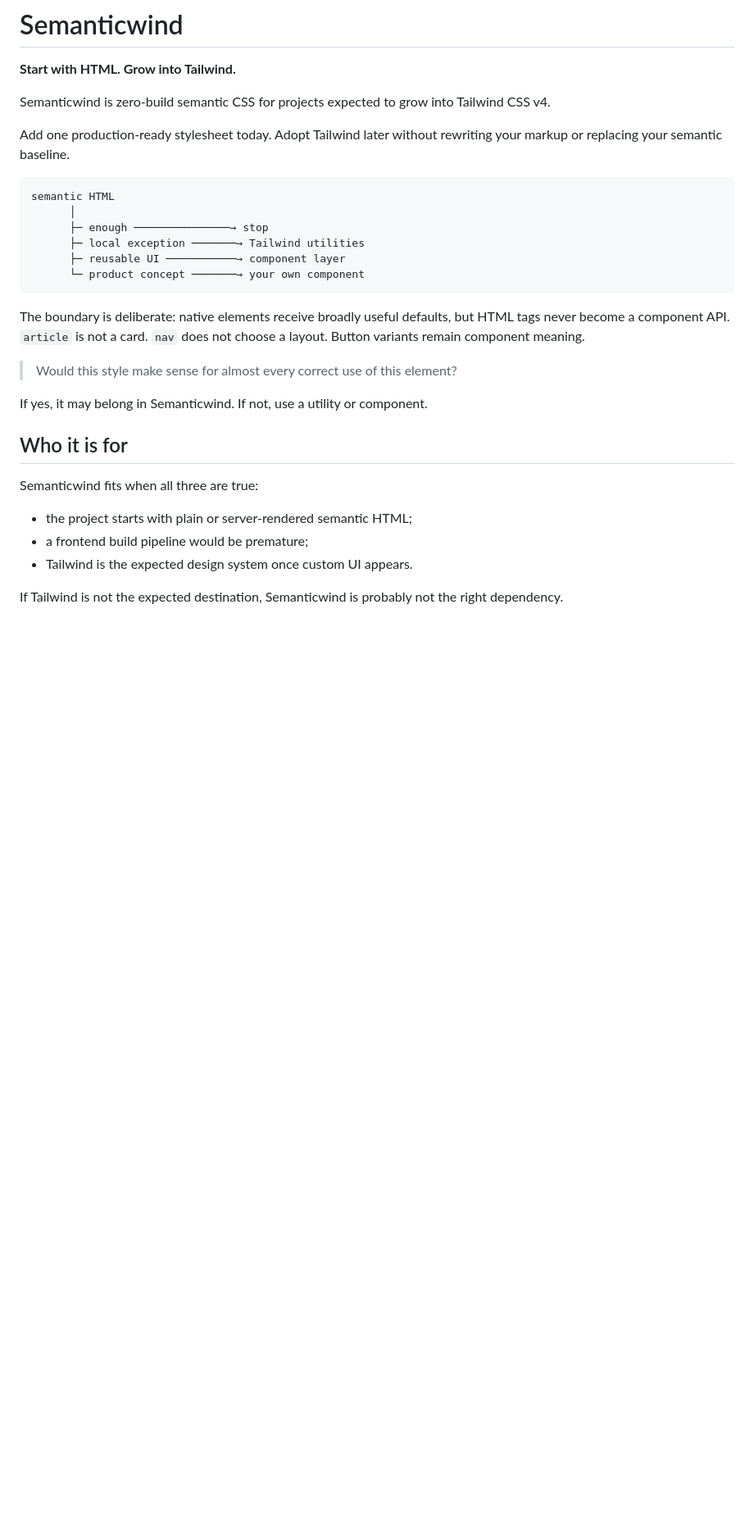
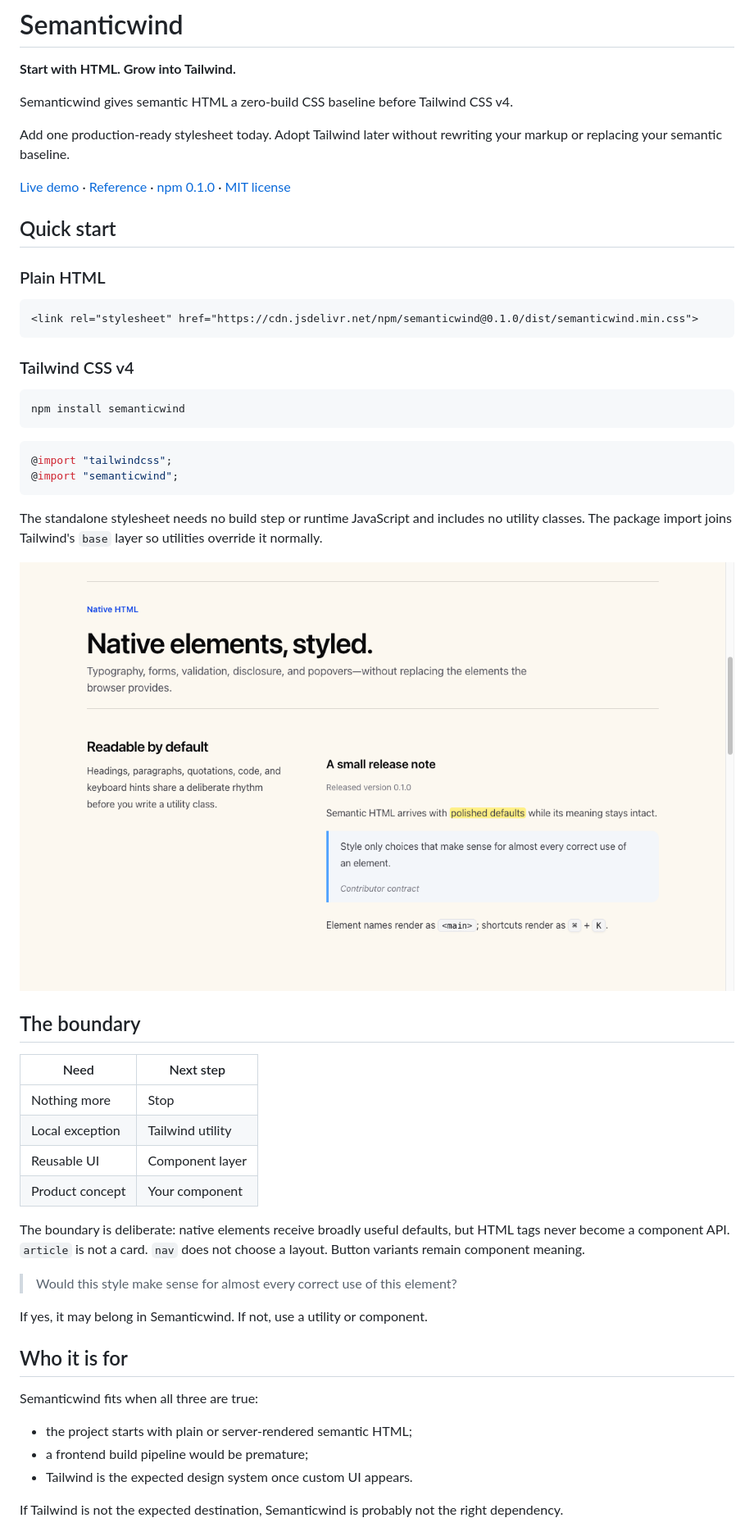
Before and after one commit to iketiunn/semanticwind, a Markdown page: README.md, the part around the change printed below. Shown: that part at 82% size. Drawn GitHub-style; pictures changed too: docs/assets/readme-preview.png (added); blank space fills up the shorter version.

Commit message:
docs: make README release-ready

````diff
--- a/README.md
+++ b/README.md
@@ -2,18 +2,43 @@
 
 **Start with HTML. Grow into Tailwind.**
 
-Semanticwind is zero-build semantic CSS for projects expected to grow into Tailwind CSS v4.
+Semanticwind gives semantic HTML a zero-build CSS baseline before Tailwind CSS v4.
 
 Add one production-ready stylesheet today. Adopt Tailwind later without rewriting your markup or replacing your semantic baseline.
 
-```text
-semantic HTML
-      │
-      ├─ enough ───────────────→ stop
-      ├─ local exception ───────→ Tailwind utilities
-      ├─ reusable UI ───────────→ component layer
-      └─ product concept ───────→ your own component
+[Live demo](https://iketiunn.github.io/semanticwind/) · [Reference](https://iketiunn.github.io/semanticwind/gallery.html) · [npm 0.1.0](https://www.npmjs.com/package/semanticwind/v/0.1.0) · [MIT license](./LICENSE)
+
+## Quick start
+
+### Plain HTML
+
+```html
+<link rel="stylesheet" href="https://cdn.jsdelivr.net/npm/semanticwind@0.1.0/dist/semanticwind.min.css">
 ```
+
+### Tailwind CSS v4
+
+```bash
+npm install semanticwind
+```
+
+```css
+@import "tailwindcss";
+@import "semanticwind";
+```
+
+The standalone stylesheet needs no build step or runtime JavaScript and includes no utility classes. The package import joins Tailwind's `base` layer so utilities override it normally.
+
+[![Semanticwind styles readable native HTML without replacing browser elements.](./docs/assets/readme-preview.png)](https://iketiunn.github.io/semanticwind/#samples)
+
+## The boundary
+
+| Need | Next step |
+| --- | --- |
+| Nothing more | Stop |
+| Local exception | Tailwind utility |
+| Reusable UI | Component layer |
+| Product concept | Your component |
 
 The boundary is deliberate: native elements receive broadly useful defaults, but HTML tags never become a component API. `article` is not a card. `nav` does not choose a layout. Button variants remain component meaning.
 
````
Also changed, not shown: other parts of README.md (+5 -11 lines), 1 other file.
